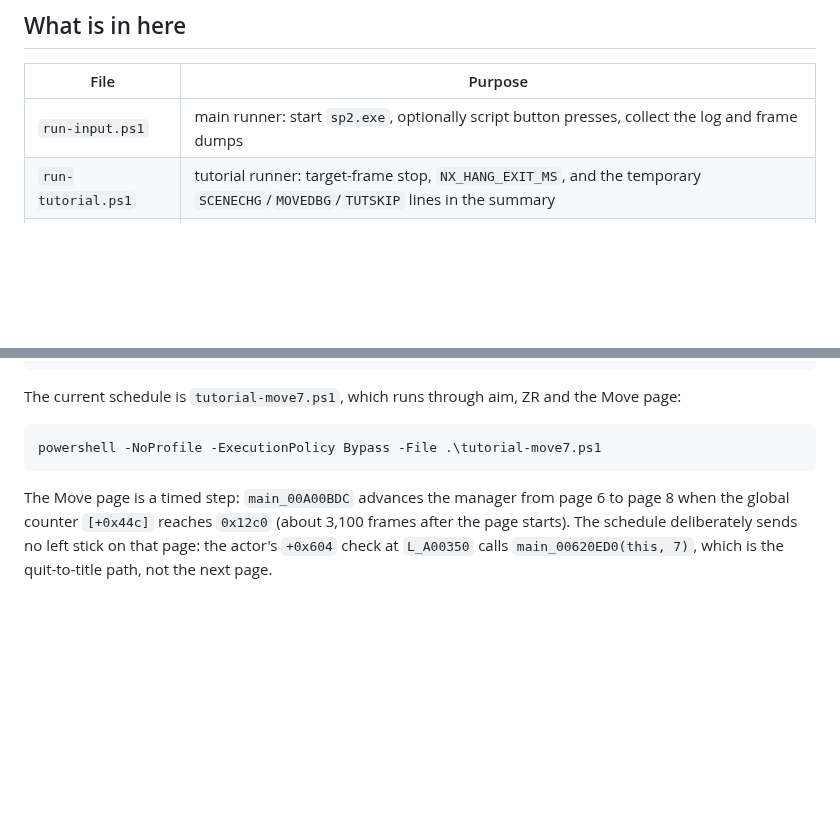
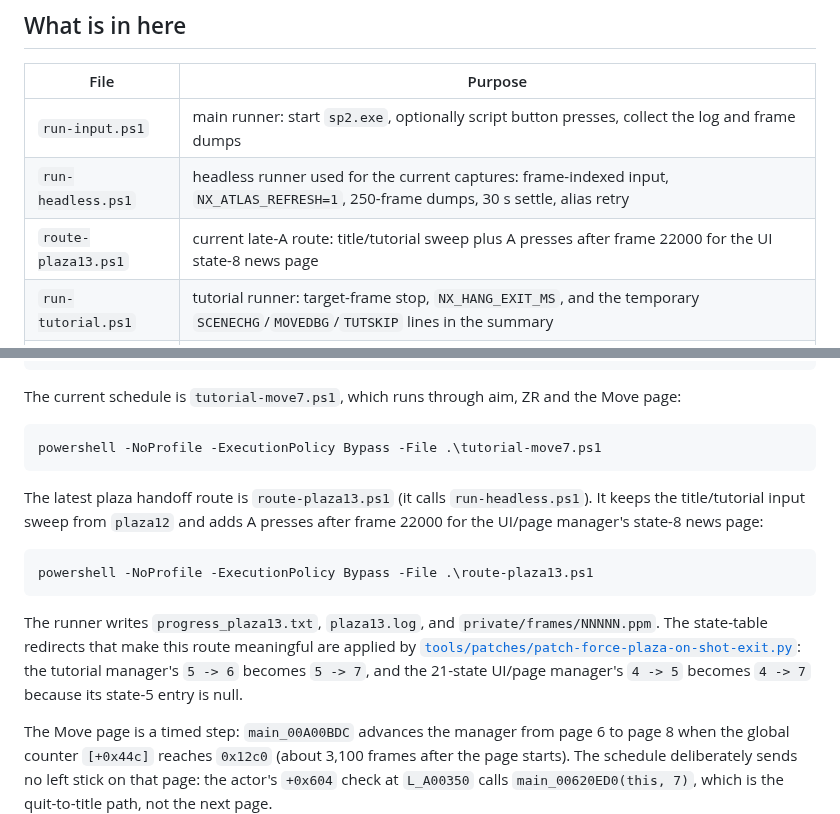
Before and after one commit to bangmcpe3321/sp2decomp, a Markdown page: sp2win/README.md, 2 parts joined by grey strips. Drawn GitHub-style; blank space fills up the shorter version.

````diff
--- a/sp2win/README.md
+++ b/sp2win/README.md
@@ -10,6 +10,8 @@ user's own dump).
 | File | Purpose |
 |---|---|
 | `run-input.ps1` | main runner: start `sp2.exe`, optionally script button presses, collect the log and frame dumps |
+| `run-headless.ps1` | headless runner used for the current captures: frame-indexed input, `NX_ATLAS_REFRESH=1`, 250-frame dumps, 30 s settle, alias retry |
+| `route-plaza13.ps1` | current late-A route: title/tutorial sweep plus A presses after frame 22000 for the UI state-8 news page |
 | `run-tutorial.ps1` | tutorial runner: target-frame stop, `NX_HANG_EXIT_MS`, and the temporary `SCENECHG`/`MOVEDBG`/`TUTSKIP` lines in the summary |
 | `tutorial-move7.ps1` | current tutorial schedule: aim/ZR skips, the timed Move page, right-stick camera legs, jump/swim probes |
 | `run-snap.ps1` | same, plus `NX_SNAP_FS` target snapshots (see a frame mid-build, e.g. a mask pass) |
@@ -82,6 +84,20 @@ The current schedule is `tutorial-move7.ps1`, which runs through aim, ZR and the
 powershell -NoProfile -ExecutionPolicy Bypass -File .\tutorial-move7.ps1
 ```
 
+The latest plaza handoff route is `route-plaza13.ps1` (it calls `run-headless.ps1`). It keeps the
+title/tutorial input sweep from `plaza12` and adds A presses after frame 22000 for the UI/page
+manager's state-8 news page:
+
+```powershell
+powershell -NoProfile -ExecutionPolicy Bypass -File .\route-plaza13.ps1
+```
+
+The runner writes `progress_plaza13.txt`, `plaza13.log`, and `private/frames/NNNNN.ppm`. The
+state-table redirects that make this route meaningful are applied by
+[`tools/patches/patch-force-plaza-on-shot-exit.py`](../tools/patches/patch-force-plaza-on-shot-exit.py):
+the tutorial manager's `5 -> 6` becomes `5 -> 7`, and the 21-state UI/page manager's `4 -> 5`
+becomes `4 -> 7` because its state-5 entry is null.
+
 The Move page is a timed step: `main_00A00BDC` advances the manager from page 6 to page 8 when
 the global counter `[+0x44c]` reaches `0x12c0` (about 3,100 frames after the page starts). The
 schedule deliberately sends no left stick on that page: the actor's `+0x604` check at
````
Also changed, not shown: README.md (+45 -19 lines), docs/images/title-1920x1080.png (added), docs/images/tutorial-move-step.png, docs/images/ui-gear-state9.png (added), 12 other files.
